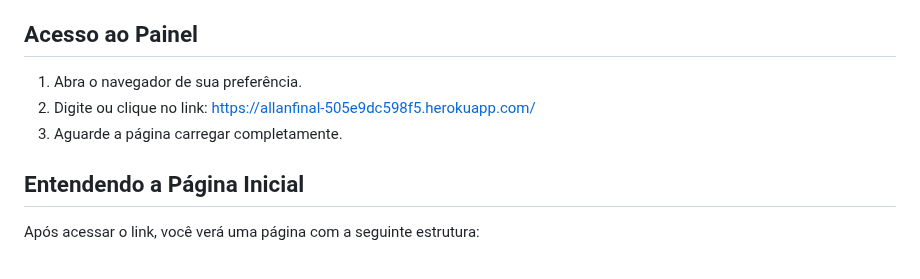
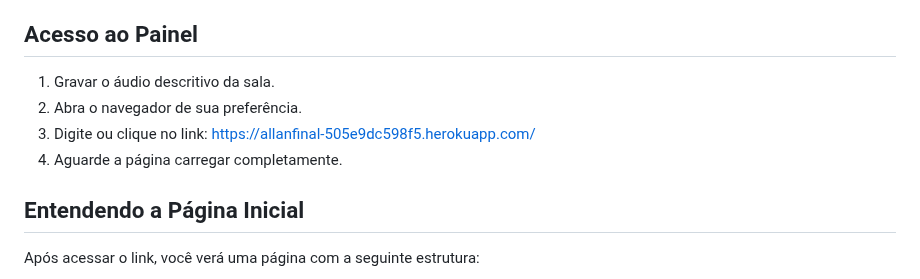
Before and after one commit to porcaria23/AllanFinal, a Markdown page: README.md, the part around the change. GitHub-like rendering.

```diff
--- a/README.md
+++ b/README.md
@@ -14,9 +14,10 @@ Olá, Allan! Este é o seu manual passo a passo para utilizar o Painel Administr
 
 ## Acesso ao Painel
 
-1. Abra o navegador de sua preferência.
-2. Digite ou clique no link: https://allanfinal-505e9dc598f5.herokuapp.com/
-3. Aguarde a página carregar completamente.
+1. Gravar o áudio descritivo da sala.
+2. Abra o navegador de sua preferência.
+3. Digite ou clique no link: https://allanfinal-505e9dc598f5.herokuapp.com/
+4. Aguarde a página carregar completamente.
 
 ## Entendendo a Página Inicial
 
```
